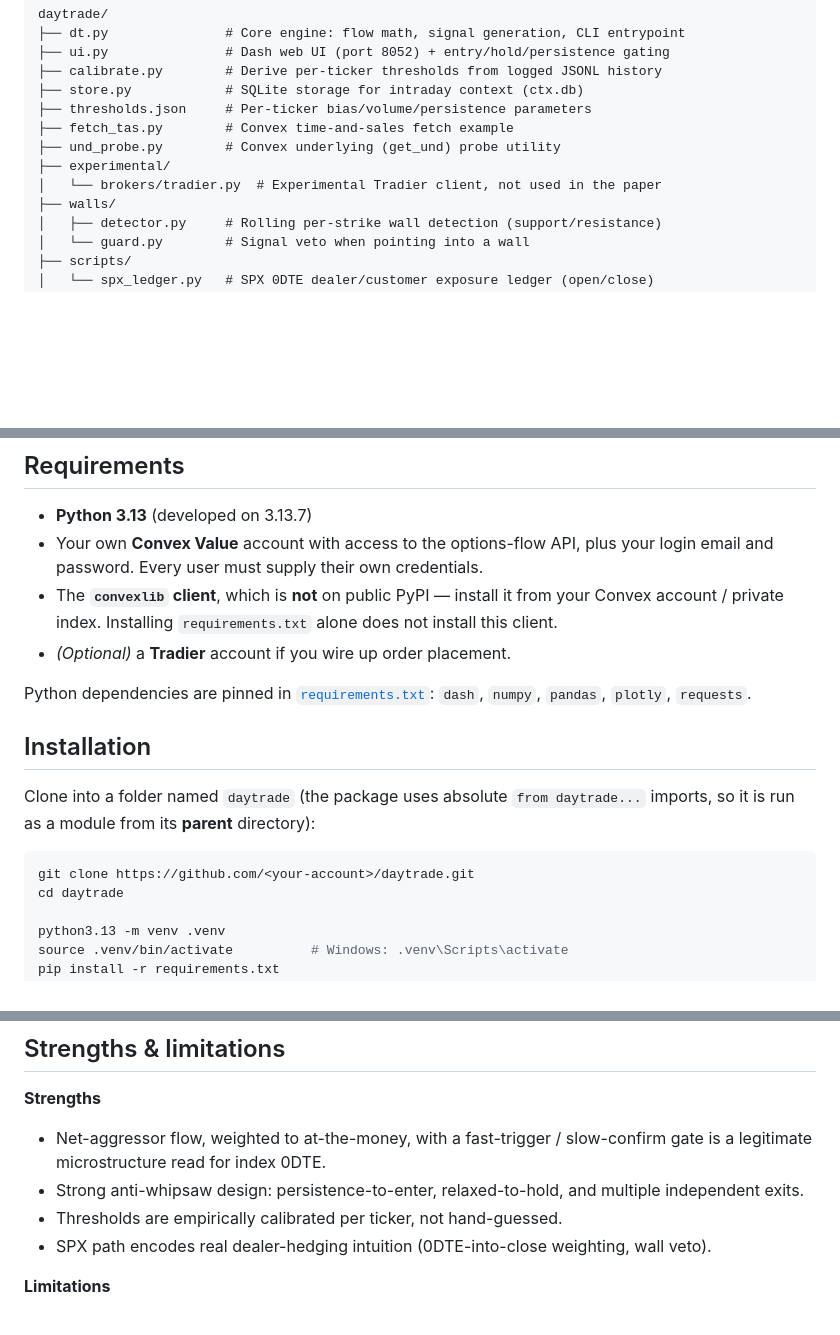
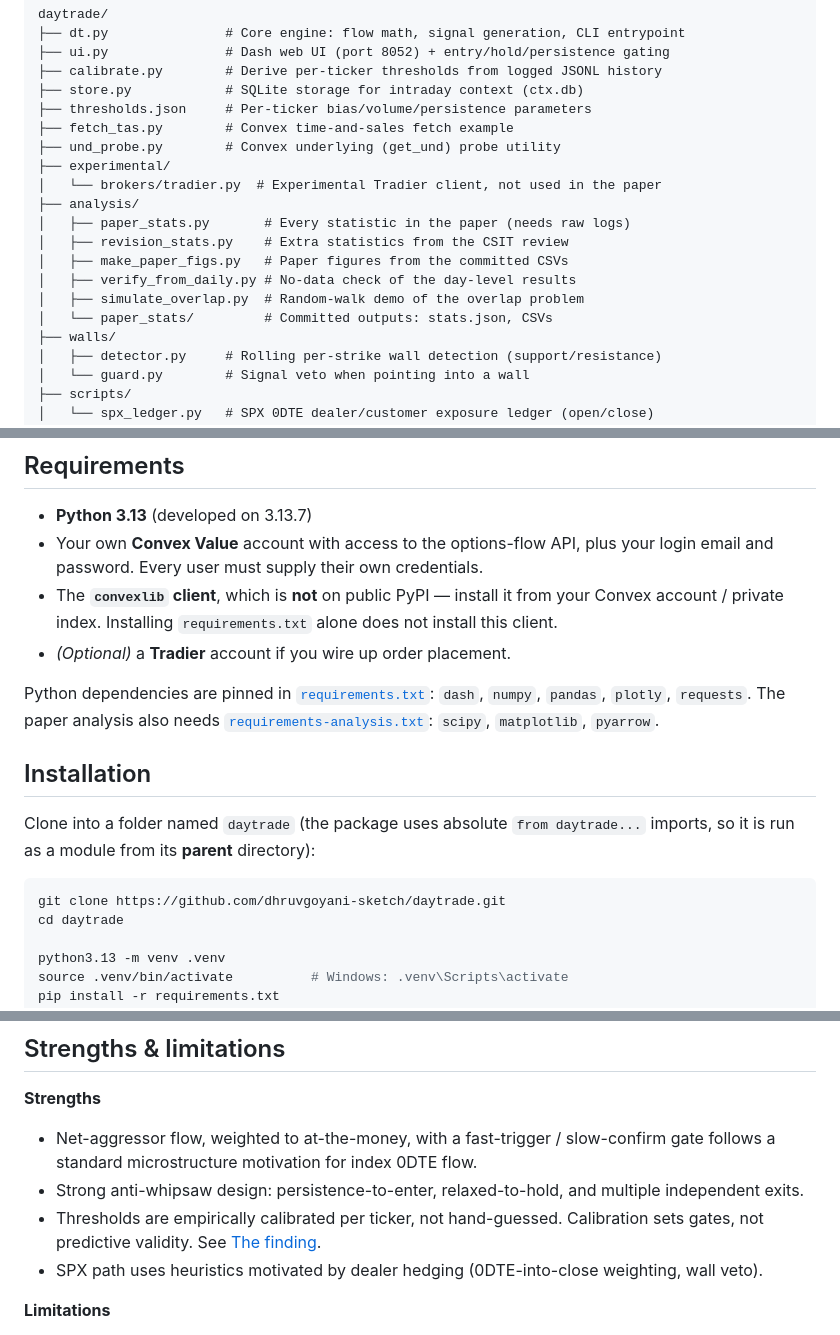
Before and after one commit to dhruvgoyani-sketch/daytrade, a Markdown page: README.md, 3 parts joined by grey strips. Rendered like a GitHub page; blank space fills up the shorter version.

Commit message:
Rewrite README around the research result

````diff
--- a/README.md
+++ b/README.md
@@ -141,6 +206,13 @@ daytrade/
 ├── und_probe.py        # Convex underlying (get_und) probe utility
 ├── experimental/
 │   └── brokers/tradier.py  # Experimental Tradier client, not used in the paper
+├── analysis/
+│   ├── paper_stats.py       # Every statistic in the paper (needs raw logs)
+│   ├── revision_stats.py    # Extra statistics from the CSIT review
+│   ├── make_paper_figs.py   # Paper figures from the committed CSVs
+│   ├── verify_from_daily.py # No-data check of the day-level results
+│   ├── simulate_overlap.py  # Random-walk demo of the overlap problem
+│   └── paper_stats/         # Committed outputs: stats.json, CSVs
 ├── walls/
 │   ├── detector.py     # Rolling per-strike wall detection (support/resistance)
 │   └── guard.py        # Signal veto when pointing into a wall
@@ -165,7 +237,8 @@ daytrade/
 - *(Optional)* a **Tradier** account if you wire up order placement.
 
 Python dependencies are pinned in [`requirements.txt`](./requirements.txt):
-`dash`, `numpy`, `pandas`, `plotly`, `requests`.
+`dash`, `numpy`, `pandas`, `plotly`, `requests`. The paper analysis also needs
+[`requirements-analysis.txt`](./requirements-analysis.txt): `scipy`, `matplotlib`, `pyarrow`.
 
 ## Installation
 
@@ -174,7 +247,7 @@ Clone into a folder named `daytrade` (the package uses absolute
 directory):
 
 ```bash
-git clone https://github.com/<your-account>/daytrade.git
+git clone https://github.com/dhruvgoyani-sketch/daytrade.git
 cd daytrade
 
 python3.13 -m venv .venv
@@ -293,11 +366,12 @@ for the volume floors, ignoring thin prints that would saturate the bias at ±1.
 **Strengths**
 
 - Net-aggressor flow, weighted to at-the-money, with a fast-trigger / slow-confirm
-  gate is a legitimate microstructure read for index 0DTE.
+  gate follows a standard microstructure motivation for index 0DTE flow.
 - Strong anti-whipsaw design: persistence-to-enter, relaxed-to-hold, and multiple
   independent exits.
-- Thresholds are empirically calibrated per ticker, not hand-guessed.
-- SPX path encodes real dealer-hedging intuition (0DTE-into-close weighting, wall veto).
+- Thresholds are empirically calibrated per ticker, not hand-guessed. Calibration sets
+  gates, not predictive validity. See [The finding](#the-finding).
+- SPX path uses heuristics motivated by dealer hedging (0DTE-into-close weighting, wall veto).
 
 **Limitations**
 
````
Also changed, not shown: other parts of README.md (+70 -5 lines).
